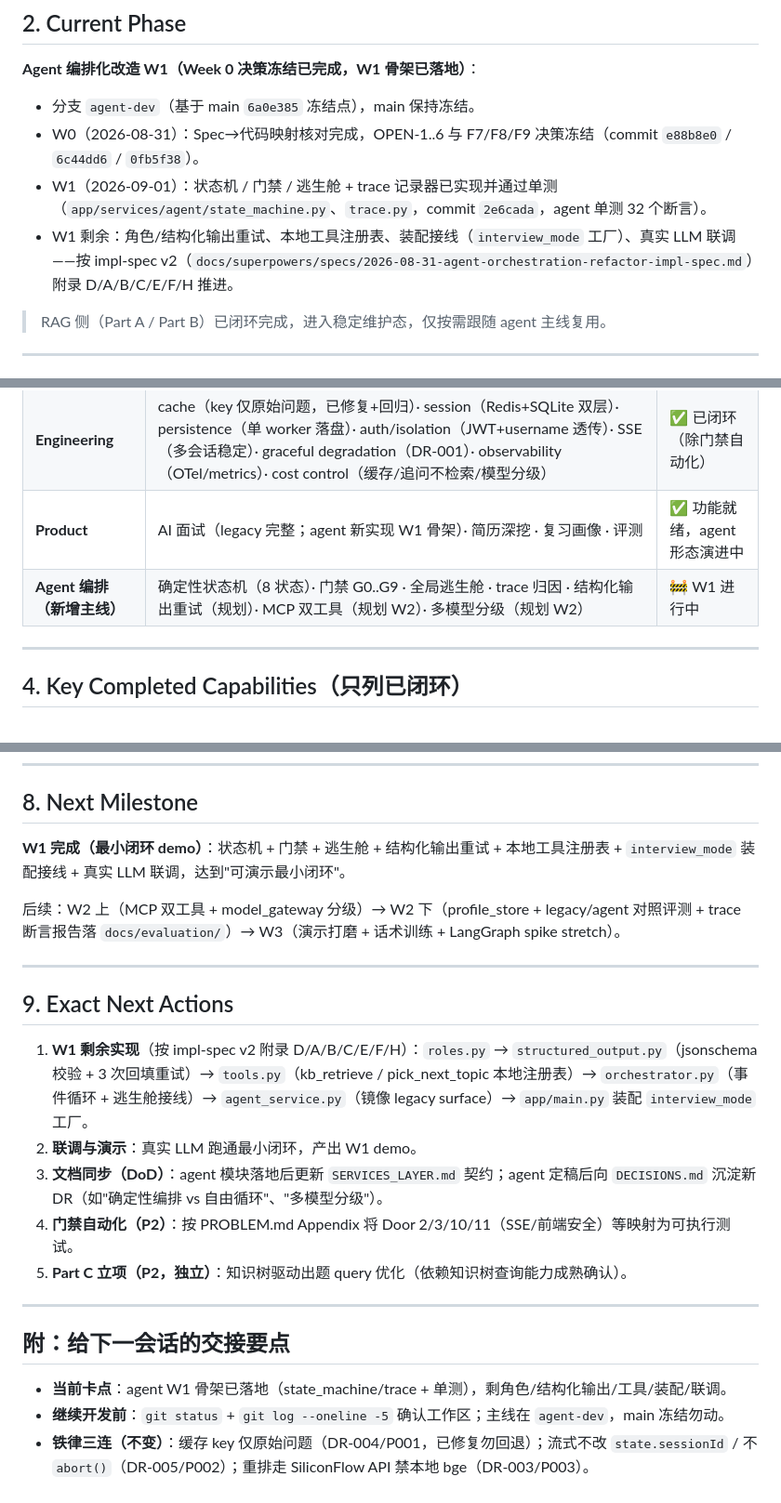
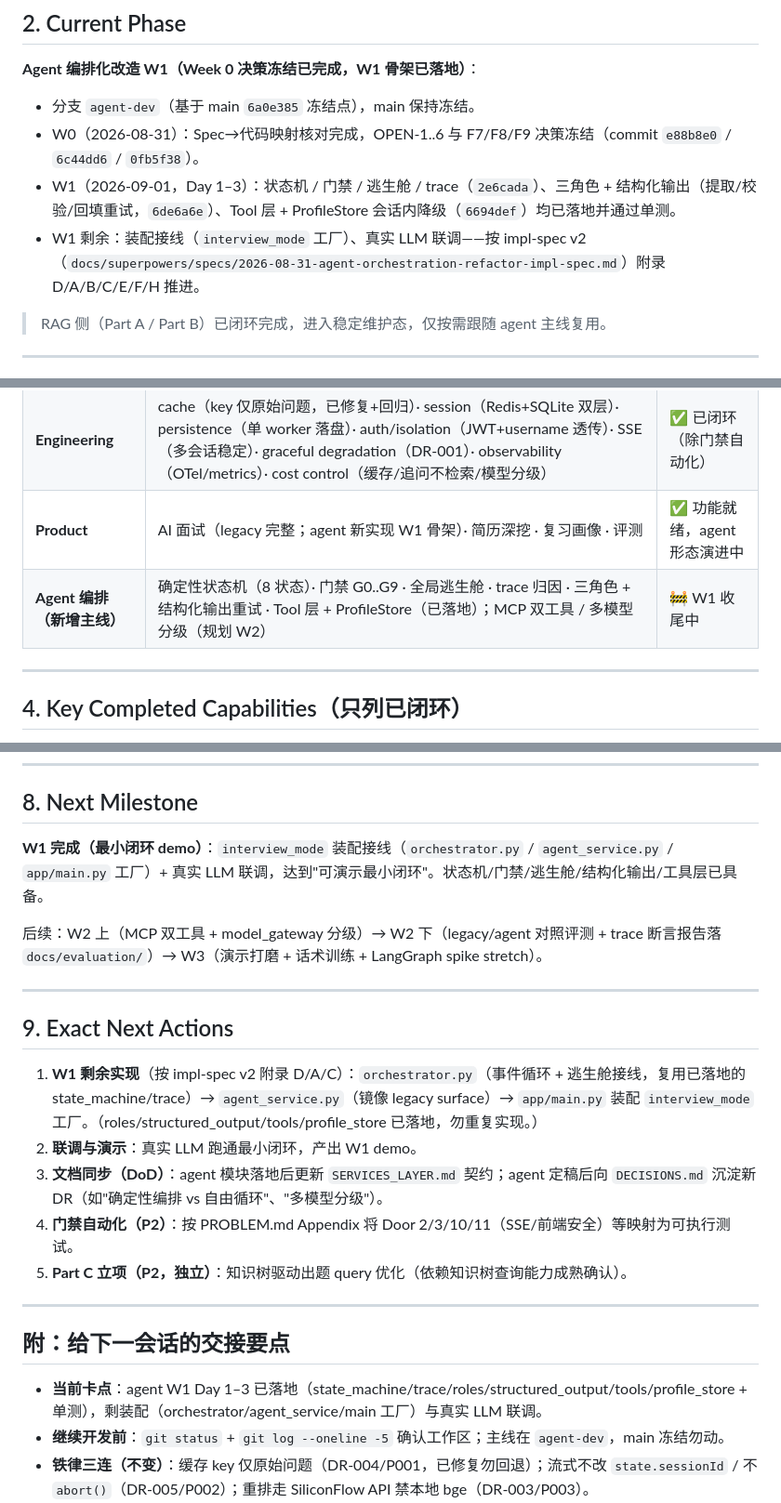
Before and after one commit to AJiang4015/ai-interview-assistant, a Markdown page: PROJECT_STATUS.md, 3 parts joined by grey strips. Shown at 93% size. Rendered like a GitHub page.

Commit message:
docs: sync agent W1 status (Day 1-3 landed)
PROJECT_STATUS/ARCHITECTURE 中 Agent 主线状态与代码事实同步：roles/structured_output/tools/profile_store 已随 6de6a6e/6694def 落地（此前误标为'规划/剩余'）；W1 剩余收敛为 interview_mode 工厂装配 + 真实 LLM 联调；orchestrator/agent_service/model_gateway/mcp 保持规划标注。仅修正事实，未扩展文档结构。

```diff
--- a/PROJECT_STATUS.md
+++ b/PROJECT_STATUS.md
@@ -24,8 +24,8 @@
 
 - 分支 `agent-dev`（基于 main `6a0e385` 冻结点），main 保持冻结。
 - W0（2026-08-31）：Spec→代码映射核对完成，OPEN-1..6 与 F7/F8/F9 决策冻结（commit `e88b8e0` / `6c44dd6` / `0fb5f38`）。
-- W1（2026-09-01）：状态机 / 门禁 / 逃生舱 + trace 记录器已实现并通过单测（`app/services/agent/state_machine.py`、`trace.py`，commit `2e6cada`，agent 单测 32 个断言）。
-- W1 剩余：角色/结构化输出重试、本地工具注册表、装配接线（`interview_mode` 工厂）、真实 LLM 联调——按 impl-spec v2（`docs/superpowers/specs/2026-08-31-agent-orchestration-refactor-impl-spec.md`）附录 D/A/B/C/E/F/H 推进。
+- W1（2026-09-01，Day 1–3）：状态机 / 门禁 / 逃生舱 / trace（`2e6cada`）、三角色 + 结构化输出（提取/校验/回填重试，`6de6a6e`）、Tool 层 + ProfileStore 会话内降级（`6694def`）均已落地并通过单测。
+- W1 剩余：装配接线（`interview_mode` 工厂）、真实 LLM 联调——按 impl-spec v2（`docs/superpowers/specs/2026-08-31-agent-orchestration-refactor-impl-spec.md`）附录 D/A/B/C/E/F/H 推进。
 
 > RAG 侧（Part A / Part B）已闭环完成，进入稳定维护态，仅按需跟随 agent 主线复用。
 
@@ -38,7 +38,7 @@
 | **Core RAG** | ingestion（chunk 1000/200、断点续传）· retrieval（FAISS+BM25，RRF k=60）· rerank（SiliconFlow top-5）· generation（qwen-turbo，SSE）· evaluation（基线/消融闭环） | ✅ 生产可跑 + 有数据证明 |
 | **Engineering** | cache（key 仅原始问题，已修复+回归）· session（Redis+SQLite 双层）· persistence（单 worker 落盘）· auth/isolation（JWT+username 透传）· SSE（多会话稳定）· graceful degradation（DR-001）· observability（OTel/metrics）· cost control（缓存/追问不检索/模型分级） | ✅ 已闭环（除门禁自动化） |
 | **Product** | AI 面试（legacy 完整；agent 新实现 W1 骨架）· 简历深挖 · 复习画像 · 评测 | ✅ 功能就绪，agent 形态演进中 |
-| **Agent 编排（新增主线）** | 确定性状态机（8 状态）· 门禁 G0..G9 · 全局逃生舱 · trace 归因 · 结构化输出重试（规划）· MCP 双工具（规划 W2）· 多模型分级（规划 W2） | 🚧 W1 进行中 |
+| **Agent 编排（新增主线）** | 确定性状态机（8 状态）· 门禁 G0..G9 · 全局逃生舱 · trace 归因 · 三角色 + 结构化输出重试 · Tool 层 + ProfileStore（已落地）；MCP 双工具 / 多模型分级（规划 W2） | 🚧 W1 收尾中 |
 
 ---
 
@@ -92,15 +92,15 @@
 
 ## 8. Next Milestone
 
-**W1 完成（最小闭环 demo）**：状态机 + 门禁 + 逃生舱 + 结构化输出重试 + 本地工具注册表 + `interview_mode` 装配接线 + 真实 LLM 联调，达到"可演示最小闭环"。
+**W1 完成（最小闭环 demo）**：`interview_mode` 装配接线（`orchestrator.py` / `agent_service.py` / `app/main.py` 工厂）+ 真实 LLM 联调，达到"可演示最小闭环"。状态机/门禁/逃生舱/结构化输出/工具层已具备。
 
-后续：W2 上（MCP 双工具 + model_gateway 分级）→ W2 下（profile_store + legacy/agent 对照评测 + trace 断言报告落 `docs/evaluation/`）→ W3（演示打磨 + 话术训练 + LangGraph spike stretch）。
+后续：W2 上（MCP 双工具 + model_gateway 分级）→ W2 下（legacy/agent 对照评测 + trace 断言报告落 `docs/evaluation/`）→ W3（演示打磨 + 话术训练 + LangGraph spike stretch）。
 
 ---
 
 ## 9. Exact Next Actions
 
-1. **W1 剩余实现**（按 impl-spec v2 附录 D/A/B/C/E/F/H）：`roles.py` → `structured_output.py`（jsonschema 校验 + 3 次回填重试）→ `tools.py`（kb_retrieve / pick_next_topic 本地注册表）→ `orchestrator.py`（事件循环 + 逃生舱接线）→ `agent_service.py`（镜像 legacy surface）→ `app/main.py` 装配 `interview_mode` 工厂。
+1. **W1 剩余实现**（按 impl-spec v2 附录 D/A/C）：`orchestrator.py`（事件循环 + 逃生舱接线，复用已落地的 state_machine/trace）→ `agent_service.py`（镜像 legacy surface）→ `app/main.py` 装配 `interview_mode` 工厂。（roles/structured_output/tools/profile_store 已落地，勿重复实现。）
 2. **联调与演示**：真实 LLM 跑通最小闭环，产出 W1 demo。
 3. **文档同步（DoD）**：agent 模块落地后更新 `SERVICES_LAYER.md` 契约；agent 定稿后向 `DECISIONS.md` 沉淀新 DR（如"确定性编排 vs 自由循环"、"多模型分级"）。
 4. **门禁自动化（P2）**：按 PROBLEM.md Appendix 将 Door 2/3/10/11（SSE/前端安全）等映射为可执行测试。
@@ -110,7 +110,7 @@
 
 ## 附：给下一会话的交接要点
 
-- **当前卡点**：agent W1 骨架已落地（state_machine/trace + 单测），剩角色/结构化输出/工具/装配/联调。
+- **当前卡点**：agent W1 Day 1–3 已落地（state_machine/trace/roles/structured_output/tools/profile_store + 单测），剩装配（orchestrator/agent_service/main 工厂）与真实 LLM 联调。
 - **继续开发前**：`git status` + `git log --oneline -5` 确认工作区；主线在 `agent-dev`，main 冻结勿动。
 - **铁律三连（不变）**：缓存 key 仅原始问题（DR-004/P001，已修复勿回退）；流式不改 `state.sessionId` / 不 `abort()`（DR-005/P002）；重排走 SiliconFlow API 禁本地 bge（DR-003/P003）。
 - **实验纪律**：改检索/生成前必读 `PROCESS.md` §3（唯一变量、fresh 测试集、先结果后结论）；数据进 `docs/evaluation/`。
```
Also changed, not shown: other parts of PROJECT_STATUS.md (+2 -2 lines), ARCHITECTURE.md (+2 -2 lines).
